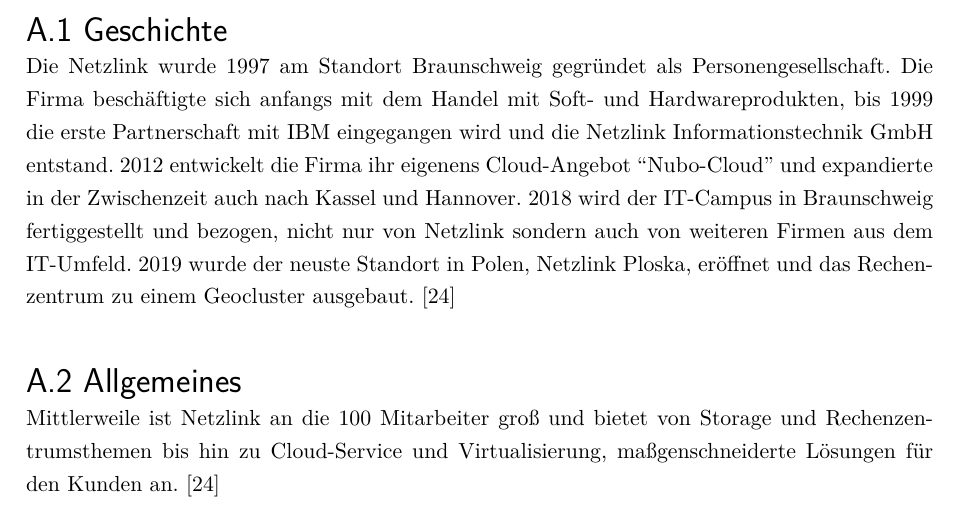
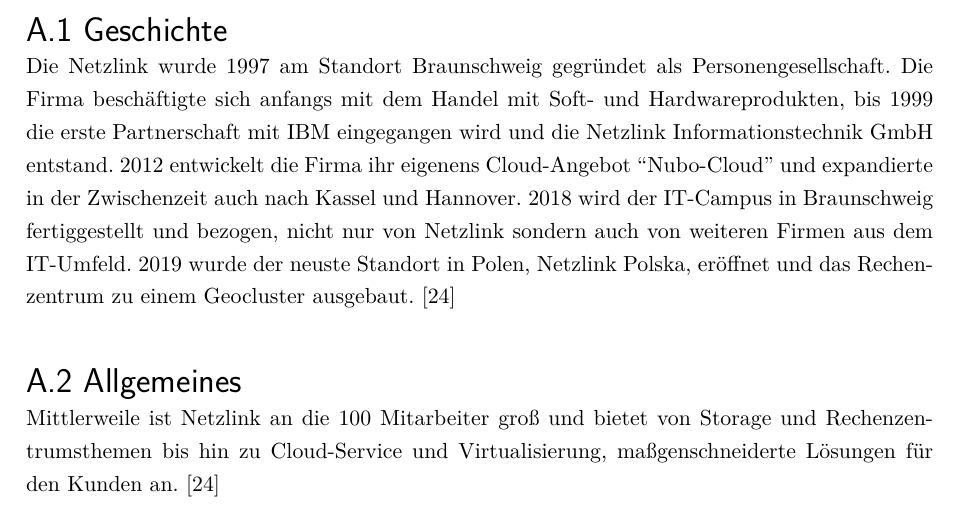
Before and after one commit to robbmue/praxisprojekt, a LaTeX book (Hauptdokument.tex, which reads Appendix/netzlink.tex): part of page 46 of 65, cut so that both start at the same text. Compiled offline with pdfLaTeX.

Commit message:
CHANGES to netzlink.tex

```diff
--- a/Appendix/netzlink.tex
+++ b/Appendix/netzlink.tex
@@ -6,7 +6,7 @@
 Die Firma beschäftigte sich anfangs mit dem Handel mit Soft- und Hardwareprodukten, bis 1999 die erste Partnerschaft mit IBM eingegangen wird und die Netzlink Informationstechnik GmbH entstand.
 2012 entwickelt die Firma ihr eigenens Cloud-Angebot \say{Nubo-Cloud} und expandierte in der Zwischenzeit auch nach Kassel und Hannover.
 2018 wird der IT-Campus in Braunschweig fertiggestellt und bezogen, nicht nur von Netzlink sondern auch von weiteren Firmen aus dem IT-Umfeld.
-2019 wurde der neuste Standort in Polen, Netzlink Ploska, eröffnet und das Rechenzentrum zu einem Geocluster ausgebaut.
+2019 wurde der neuste Standort in Polen, Netzlink Polska, eröffnet und das Rechenzentrum zu einem Geocluster ausgebaut.
 \cite{Netzlink_history}
 
 \section{Allgemeines}
```
